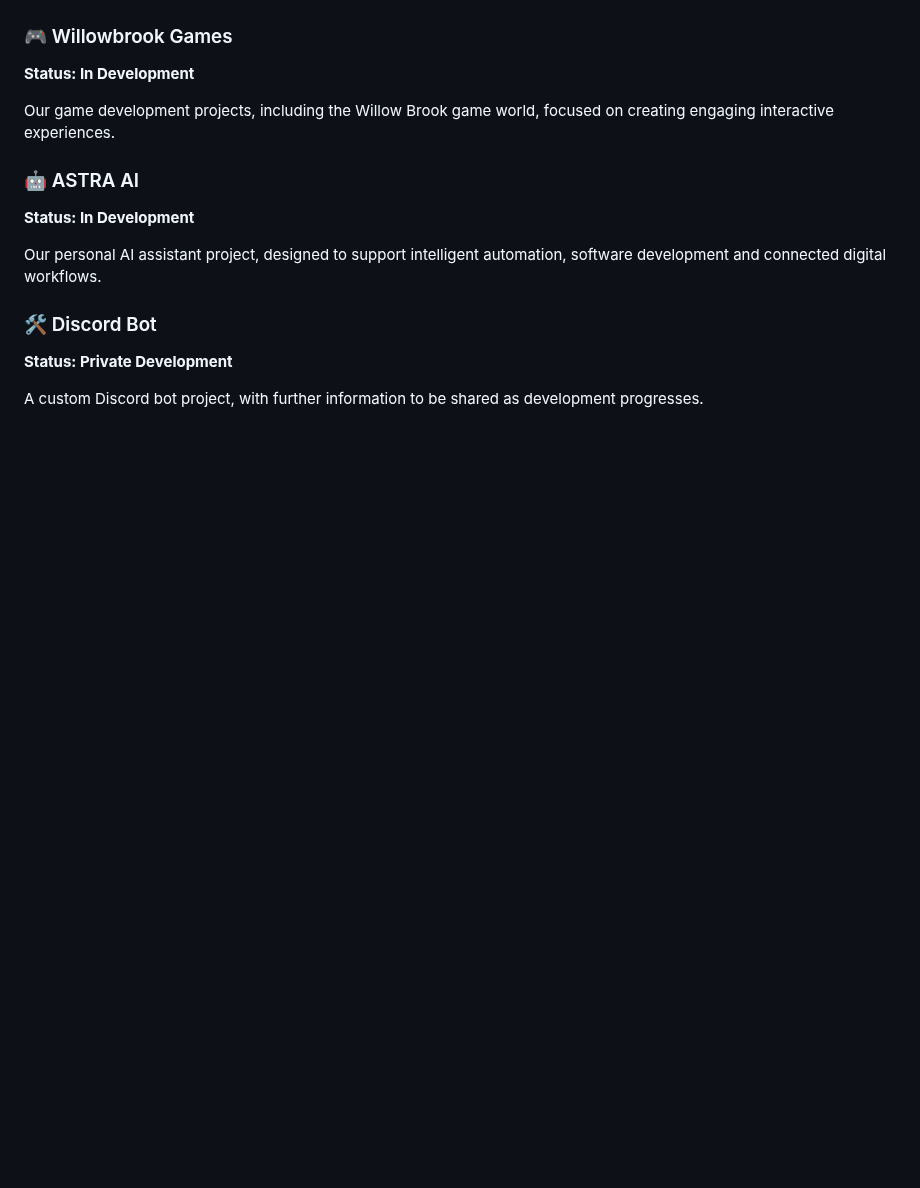
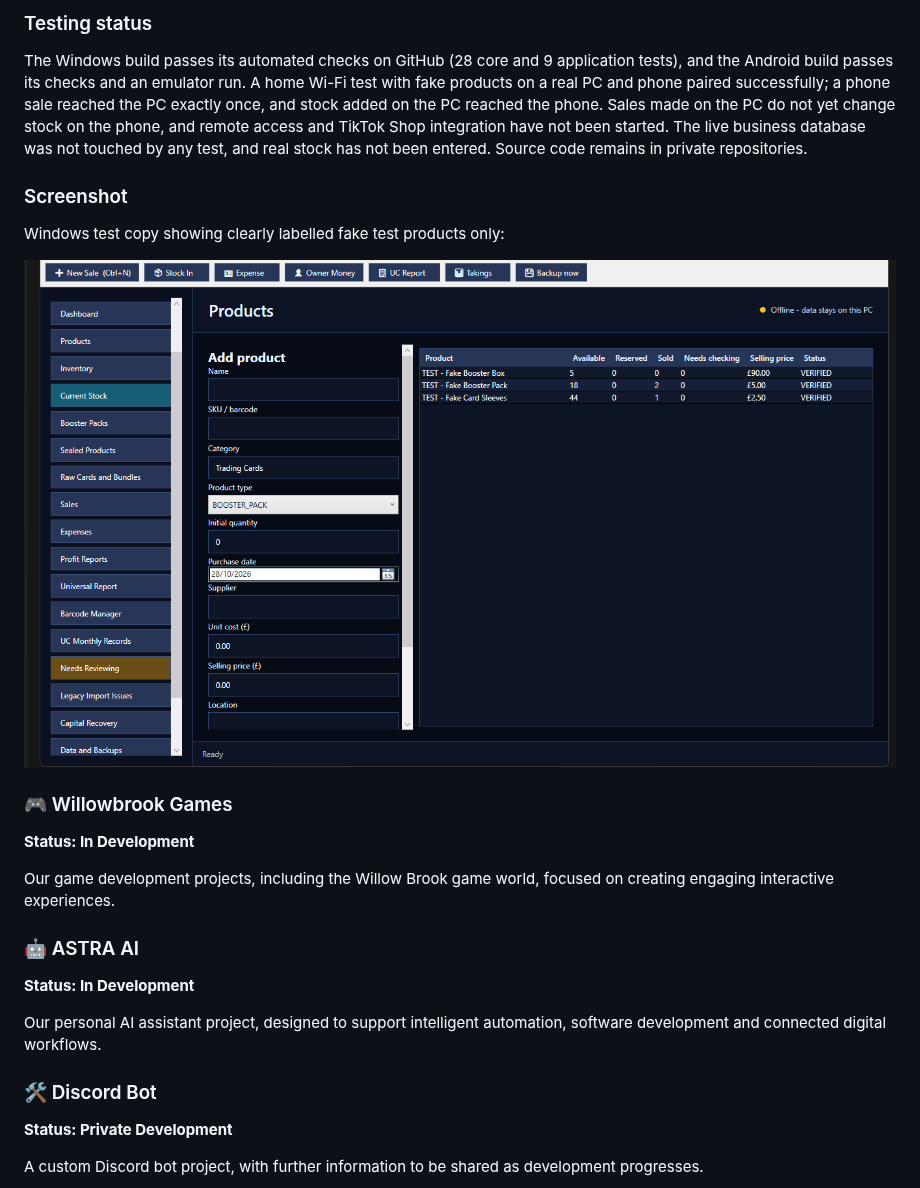
Before and after one commit to sparkle99252/Realm-Creative-Labs, a Markdown page: README.md, the part around one of its changes. GitHub-like rendering; pictures changed too: assets/realm-business-tracker/01-windows-products.png (added); blank space fills up the shorter version.

```diff
--- a/README.md
+++ b/README.md
@@ -179,3 +197,13 @@ Version v0.1.0 does not provide full AI book generation, direct Kindle publishin
+### Testing status
+
+The Windows build passes its automated checks on GitHub (28 core and 9 application tests), and the Android build passes its checks and an emulator run. A home Wi-Fi test with fake products on a real PC and phone paired successfully; a phone sale reached the PC exactly once, and stock added on the PC reached the phone. Sales made on the PC do not yet change stock on the phone, and remote access and TikTok Shop integration have not been started. The live business database was not touched by any test, and real stock has not been entered. Source code remains in private repositories.
+
+### Screenshot
+
+Windows test copy showing clearly labelled fake test products only:
+
+![Realm Business Tracker test copy showing fake products](assets/realm-business-tracker/01-windows-products.png)
+
 ### 🎮 Willowbrook Games
 **Status: In Development**
 
```
Also changed, not shown: other parts of README.md (+18 -0 lines).
